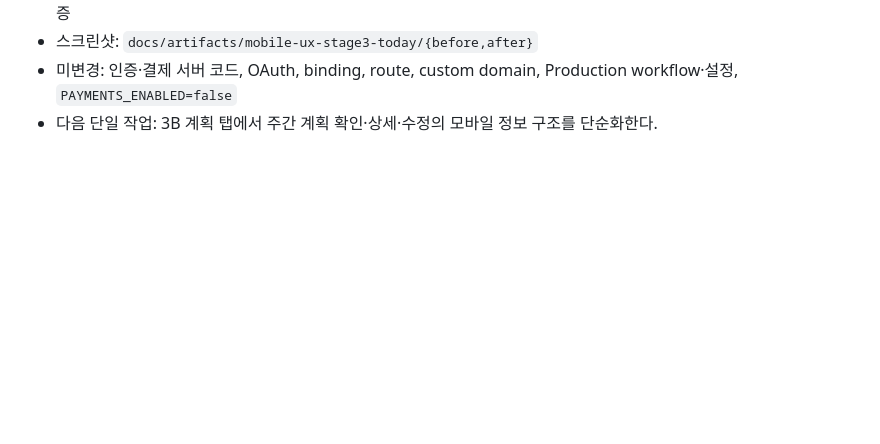
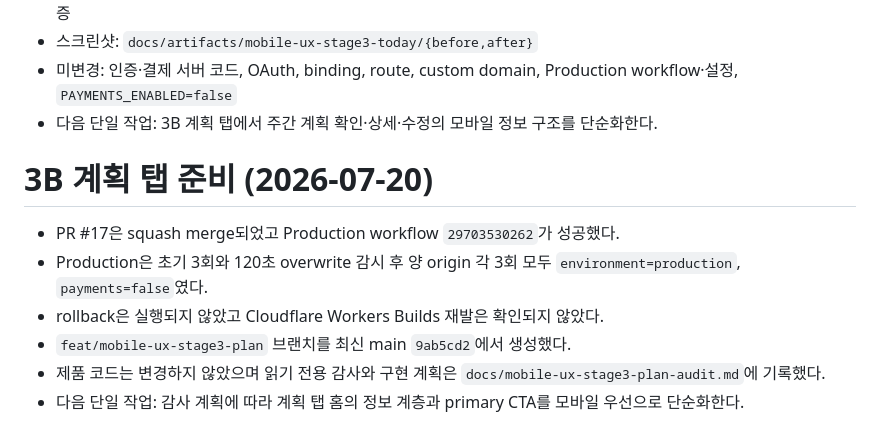
Before and after one commit to donghun403-dotcom/on-my-way, a Markdown page: docs/PROJECT_STATUS.md, the part around the change. Rendered like a GitHub page; blank space fills up the shorter version.

Commit message:
docs: plan the mobile Plan experience

```diff
--- a/docs/PROJECT_STATUS.md
+++ b/docs/PROJECT_STATUS.md
@@ -329,3 +329,11 @@ PR #9 최신 head의 자동 검증과 diff·리뷰·충돌 상태를 최종 확
 - 스크린샷: `docs/artifacts/mobile-ux-stage3-today/{before,after}`
 - 미변경: 인증·결제 서버 코드, OAuth, binding, route, custom domain, Production workflow·설정, `PAYMENTS_ENABLED=false`
 - 다음 단일 작업: 3B 계획 탭에서 주간 계획 확인·상세·수정의 모바일 정보 구조를 단순화한다.
+# 3B 계획 탭 준비 (2026-07-20)
+
+- PR #17은 squash merge되었고 Production workflow `29703530262`가 성공했다.
+- Production은 초기 3회와 120초 overwrite 감시 후 양 origin 각 3회 모두 `environment=production`, `payments=false`였다.
+- rollback은 실행되지 않았고 Cloudflare Workers Builds 재발은 확인되지 않았다.
+- `feat/mobile-ux-stage3-plan` 브랜치를 최신 main `9ab5cd2`에서 생성했다.
+- 제품 코드는 변경하지 않았으며 읽기 전용 감사와 구현 계획은 `docs/mobile-ux-stage3-plan-audit.md`에 기록했다.
+- 다음 단일 작업: 감사 계획에 따라 계획 탭 홈의 정보 계층과 primary CTA를 모바일 우선으로 단순화한다.
```
Also changed, not shown: docs/mobile-ux-stage3-plan-audit.md (added, +41 -0 lines).
